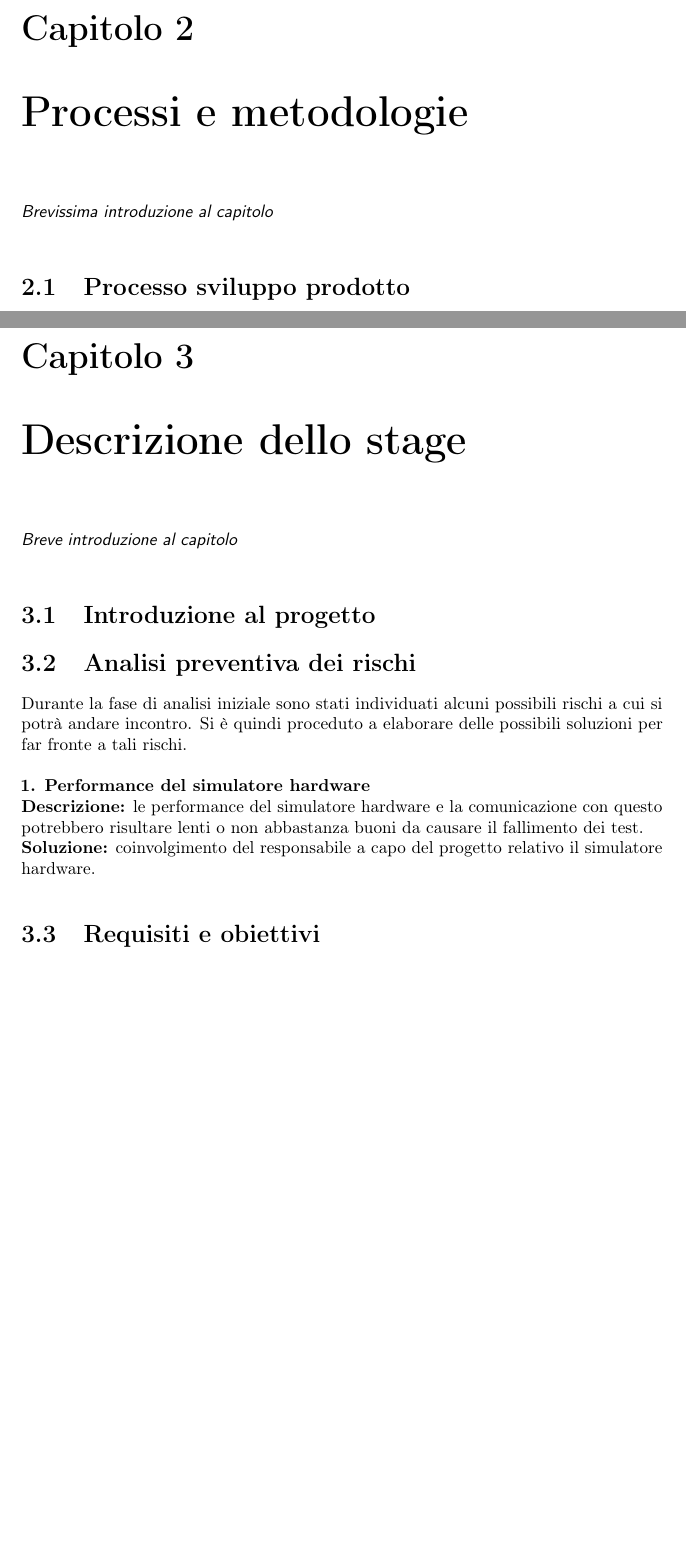
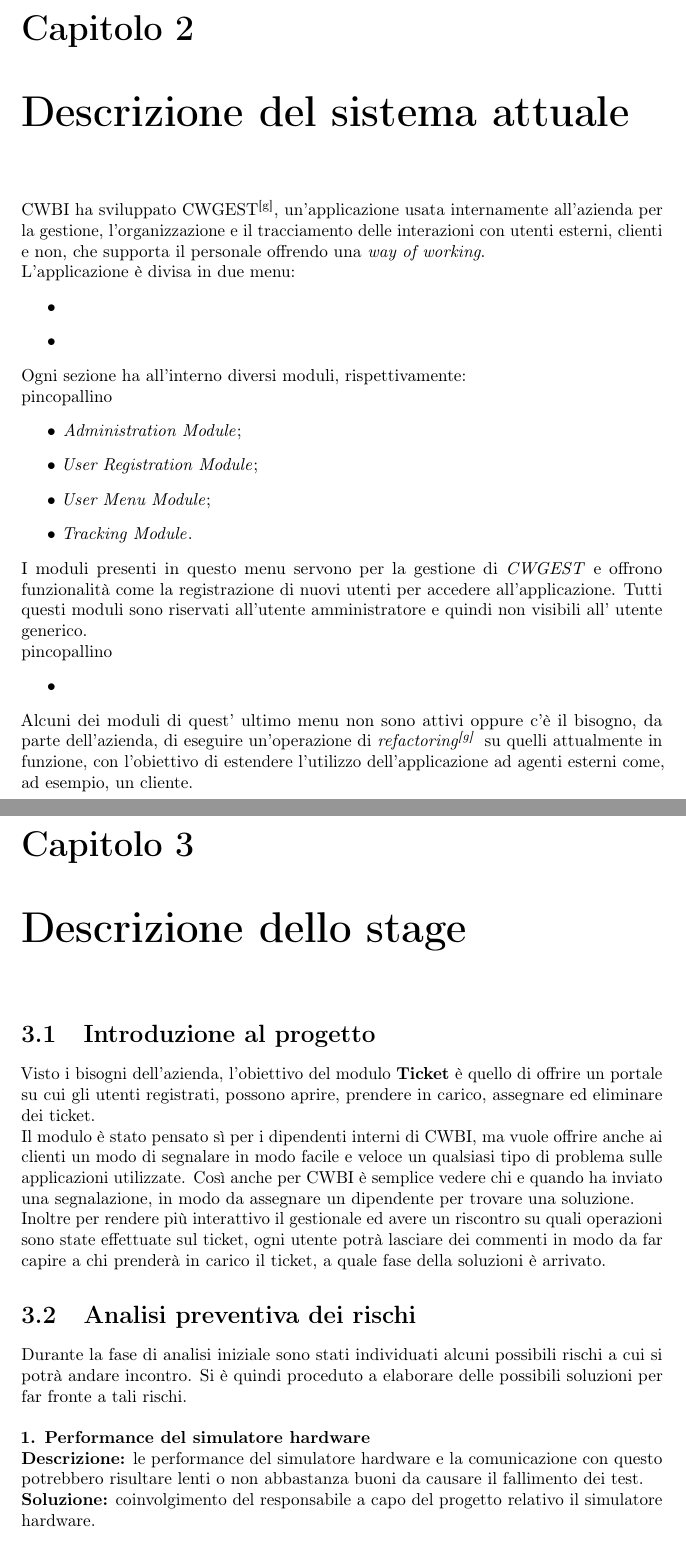
Before and after one commit to Fawy01/Tesi, a LaTeX thesis (thesis.tex, which reads chapters/kick-off.tex, chapters/processi.tex, chapters/sistema-attuale.tex): two parts of pages 9 and 10 of 19, joined at a grey line, cut so that both start at the same text, the shorter picture padded with empty space. Compiled offline with pdfLaTeX.

Commit message:
Desc stage --> introduzione progetto

```diff
--- a/chapters/kick-off.tex
+++ b/chapters/kick-off.tex
@@ -1,10 +1,10 @@
 \chapter{Descrizione dello stage}
 \label{cap:descrizione-stage}
 
-\intro{Breve introduzione al capitolo}\\
-
 \section{Introduzione al progetto}
-
+Visto i bisogni dell'azienda, l'obiettivo del modulo \textbf{Ticket} è quello di offrire un portale su cui gli utenti registrati, possono aprire, prendere in carico, assegnare ed eliminare dei ticket. \\
+Il modulo è stato pensato sì per i dipendenti interni di CWBI, ma vuole offrire anche ai clienti un modo di segnalare in modo facile e veloce un qualsiasi tipo di problema sulle applicazioni utilizzate. Così anche per CWBI è semplice vedere chi e quando ha inviato una segnalazione, in modo da assegnare un dipendente per trovare una soluzione.\\
+Inoltre per rendere più interattivo il gestionale ed avere un riscontro su quali operazioni sono state effettuate sul ticket, ogni utente potrà lasciare dei commenti in modo da far capire a chi prenderà in carico il ticket, a quale fase della soluzioni è arrivato.
 \section{Analisi preventiva dei rischi}
 
 Durante la fase di analisi iniziale sono stati individuati alcuni possibili rischi a cui si potrà andare incontro.
@@ -16,7 +16,7 @@
     \label{risk:hardware-simulator}
 \end{risk}
 
-\section{Requisiti e obiettivi}
+\section{Obiettivi del progetto}
 
 
 \section{Pianificazione}
--- a/chapters/processi.tex
+++ /dev/null
@@ -1,6 +0,0 @@
-\chapter{Processi e metodologie}
-\label{cap:processi-metodologie}
-
-\intro{Brevissima introduzione al capitolo}\\
-
-\section{Processo sviluppo prodotto}
--- /dev/null
+++ b/chapters/sistema-attuale.tex
@@ -0,0 +1,21 @@
+\chapter{Descrizione del sistema attuale}
+CWBI ha sviluppato CWGEST\glsfirstoccur , un'applicazione usata internamente all'azienda per la gestione, l'organizzazione e il tracciamento delle interazioni con utenti esterni, clienti e non, che supporta il personale offrendo una \textit{way of working}. \\
+L'applicazione è divisa in due menu:
+\begin{itemize}
+	\item
+	\item
+\end{itemize}
+Ogni sezione ha all'interno diversi moduli, rispettivamente:\\
+pincopallino
+\begin{itemize}
+\item \textit{Administration Module};
+\item \textit{User Registration Module};
+\item \textit{User Menu Module};
+\item \textit{Tracking Module}.
+\end{itemize}
+I moduli presenti in questo menu servono per la gestione di \textit{CWGEST} e offrono funzionalità come la registrazione di nuovi utenti per accedere all'applicazione. Tutti questi moduli sono riservati all'utente amministratore e quindi non visibili all' utente generico. \\
+pincopallino
+\begin{itemize}
+\item
+\end{itemize}
+Alcuni dei moduli di quest' ultimo menu non sono attivi oppure c'è il bisogno, da parte dell'azienda, di eseguire un'operazione di \textit{refactoring\glsfirstoccur}\; su quelli attualmente in funzione, con l'obiettivo di estendere l'utilizzo dell'applicazione ad agenti esterni come, ad esempio, un cliente.
```
Also changed, not shown: chapters/introduzione.tex (+8 -8 lines), structure.tex (+1 -10 lines), thesis.pdf, 7 other files.
